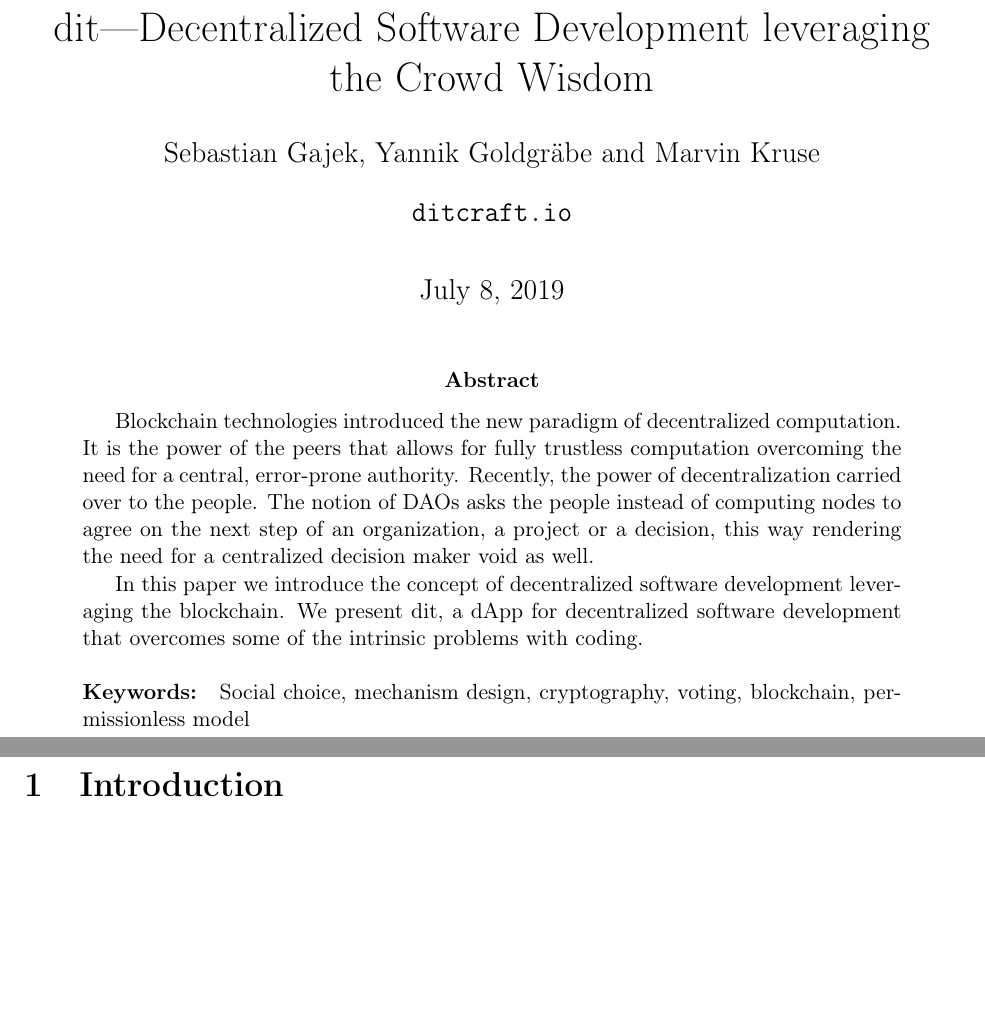
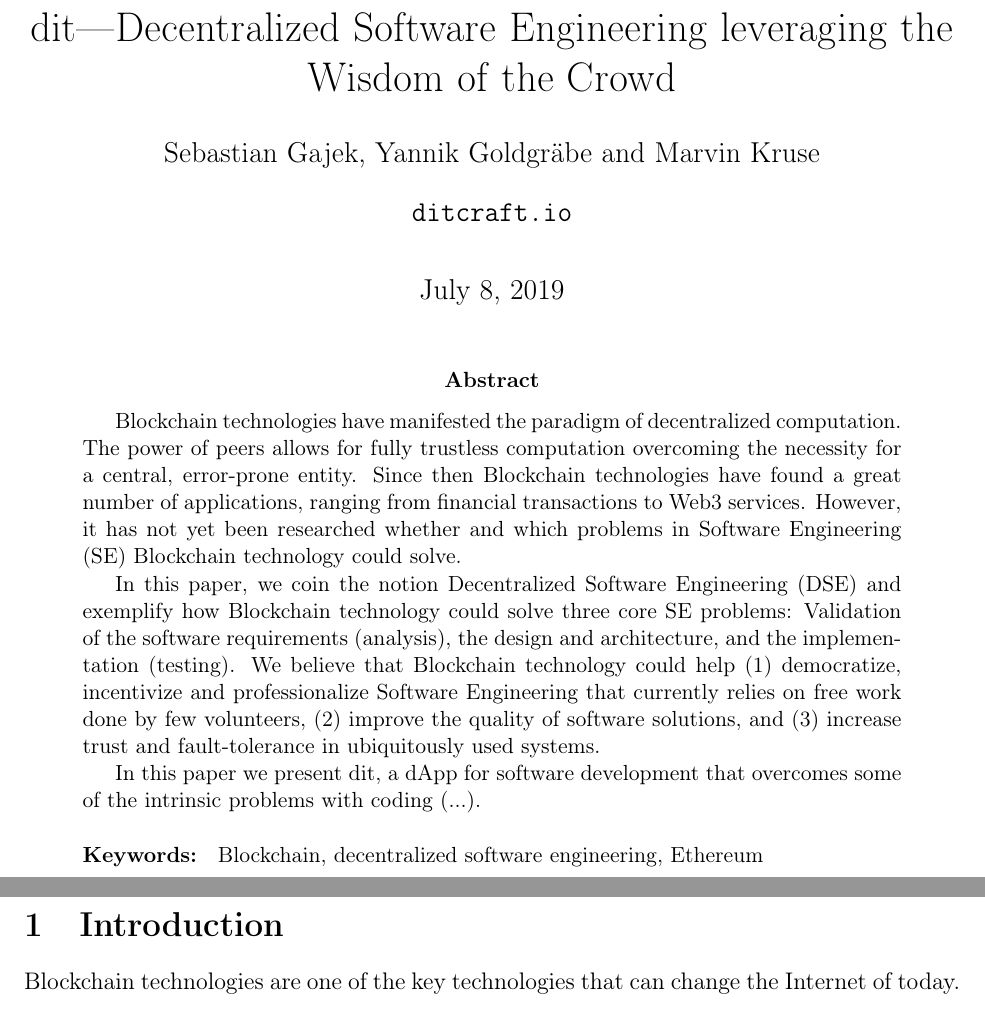
Before and after one commit to ditcraft/research-papers, a LaTeX paper (dit_paper/main.tex, which reads dit_paper/content/intro.tex): two parts of pages 1 and 2 of 2, joined at a grey line, cut so that both start at the same text, the shorter picture padded with empty space. Compiled offline with pdfLaTeX.

Commit message:
abstract reworked

```diff
--- a/dit_paper/content/intro.tex
+++ b/dit_paper/content/intro.tex
@@ -1 +1,2 @@
 \section{Introduction}
+Blockchain technologies are one of the key technologies that can change the Internet of today.
--- a/dit_paper/main.tex
+++ b/dit_paper/main.tex
@@ -5,18 +5,24 @@
 
 
 \begin{document}
-\title{dit---Decentralized Software Development leveraging the Crowd Wisdom}
+\title{dit---Decentralized Software Engineering leveraging the Wisdom of the Crowd}
 \author{Sebastian Gajek, Yannik Goldgräbe and Marvin Kruse\\\url{ditcraft.io}}
 \maketitle
 
 \begin{abstract}
-Blockchain technologies introduced the new paradigm of decentralized computation. It is the power of the peers that allows for fully trustless computation overcoming the need for a central, error-prone authority. Recently, the power of decentralization carried over to the people. The notion of DAOs asks the people instead of computing nodes to agree on the next step of an organization, a project or a decision, this way rendering the need for a centralized decision maker void as well.
+Blockchain technologies have manifested the paradigm of decentralized computation. The power of peers allows for fully trustless computation overcoming the necessity for a central, error-prone entity.
+%
+Since then Blockchain technologies have found a great number of applications, ranging from financial transactions to Web3 services. However, it has not yet been researched whether and which problems in Software Engineering (SE) Blockchain technology could solve.
 
-In this paper we introduce the concept of decentralized software development leveraging the blockchain. We present dit, a dApp for decentralized software development that overcomes some of the intrinsic problems with coding.
+In this paper, we coin the notion Decentralized Software Engineering (DSE) and exemplify how Blockchain technology could solve three core SE problems: Validation of the software requirements (analysis), the design and architecture, and the implementation (testing).
+%
+We believe that Blockchain technology could help (1) democratize, incentivize and professionalize Software Engineering that currently relies on free work done by few volunteers, (2) improve the quality of software solutions, and (3) increase trust and fault-tolerance in ubiquitously used systems.
+
+
+In this paper we present dit, a dApp for software development that overcomes some of the intrinsic problems with coding (...).
 \\
-\\\textbf{Keywords: } Social choice, mechanism design, cryptography, voting, blockchain, permissionless model
+\\\textbf{Keywords: } Blockchain, decentralized software engineering, Ethereum
 \end{abstract}
-
 
 
 \include{./content/intro.tex}
```
